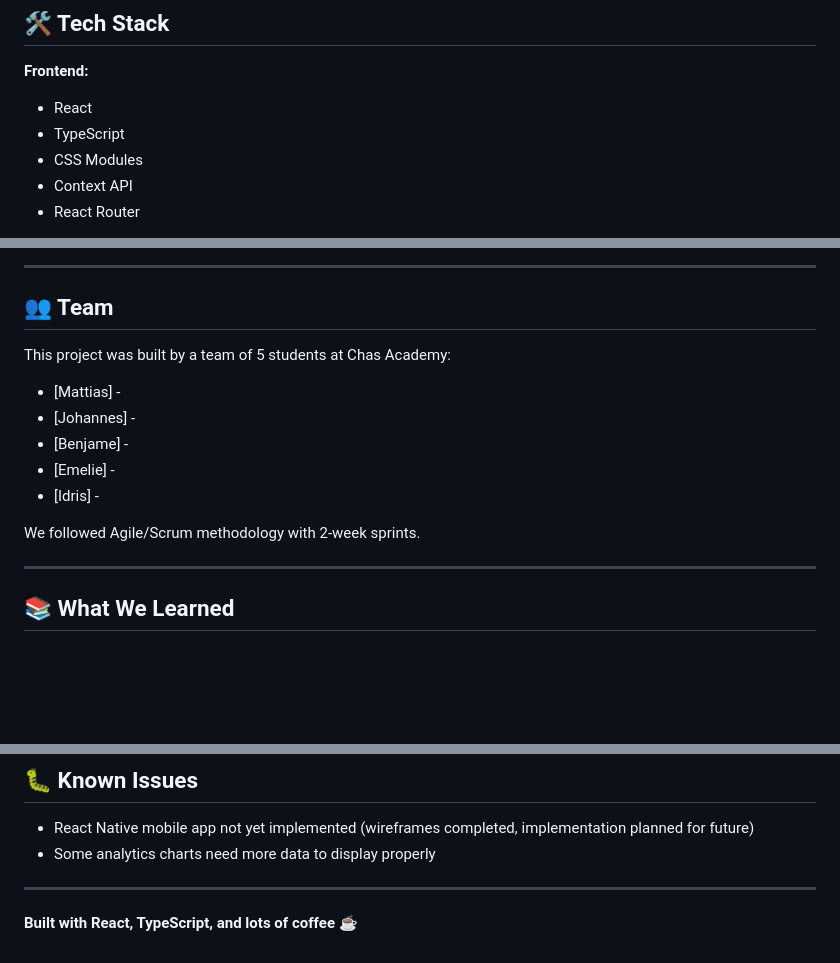
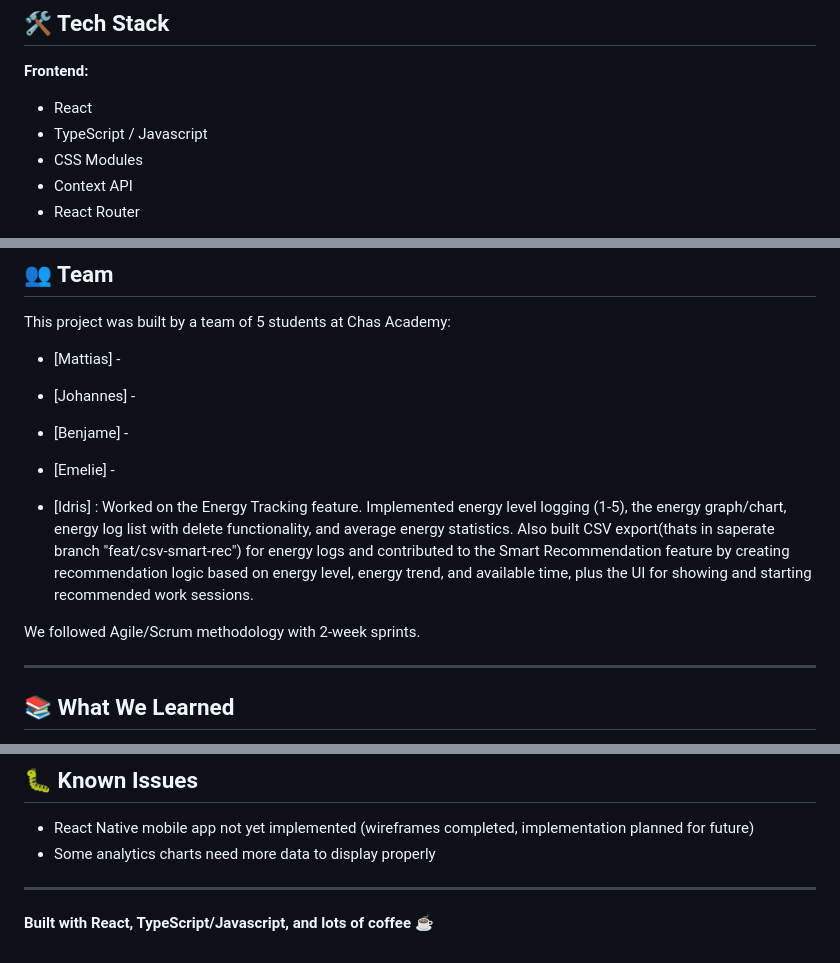
Before and after one commit to Malmo2/Producto, a Markdown page: README.md, 3 parts joined by grey strips. Drawn GitHub-style; blank space fills up the shorter version.

Commit message:
Update README only the Idris's part

```diff
--- a/README.md
+++ b/README.md
@@ -23,7 +23,7 @@ Built as a school project for Chas Academy (React, TypeScript & React Native cou
 **Frontend:**
 
 - React
-- TypeScript
+- TypeScript / Javascript
 - CSS Modules
 - Context API
 - React Router
@@ -171,9 +171,11 @@ This project was built by a team of 5 students at Chas Academy:
 - [Johannes] -
 - [Benjame] -
 - [Emelie] -
-- [Idris] -
+
+- [Idris] : Worked on the Energy Tracking feature. Implemented energy level logging (1-5), the energy graph/chart, energy log list with delete functionality, and average energy statistics. Also built CSV export(thats in saperate branch "feat/csv-smart-rec") for energy logs and contributed to the Smart Recommendation feature by creating recommendation logic based on energy level, energy trend, and available time, plus the UI for showing and starting recommended work sessions.
 
 We followed Agile/Scrum methodology with 2-week sprints.
+
 
 ---
 
@@ -196,4 +198,4 @@ We followed Agile/Scrum methodology with 2-week sprints.
 
 ---
 
-**Built with React, TypeScript, and lots of coffee ☕**
+**Built with React, TypeScript/Javascript, and lots of coffee ☕**
```
